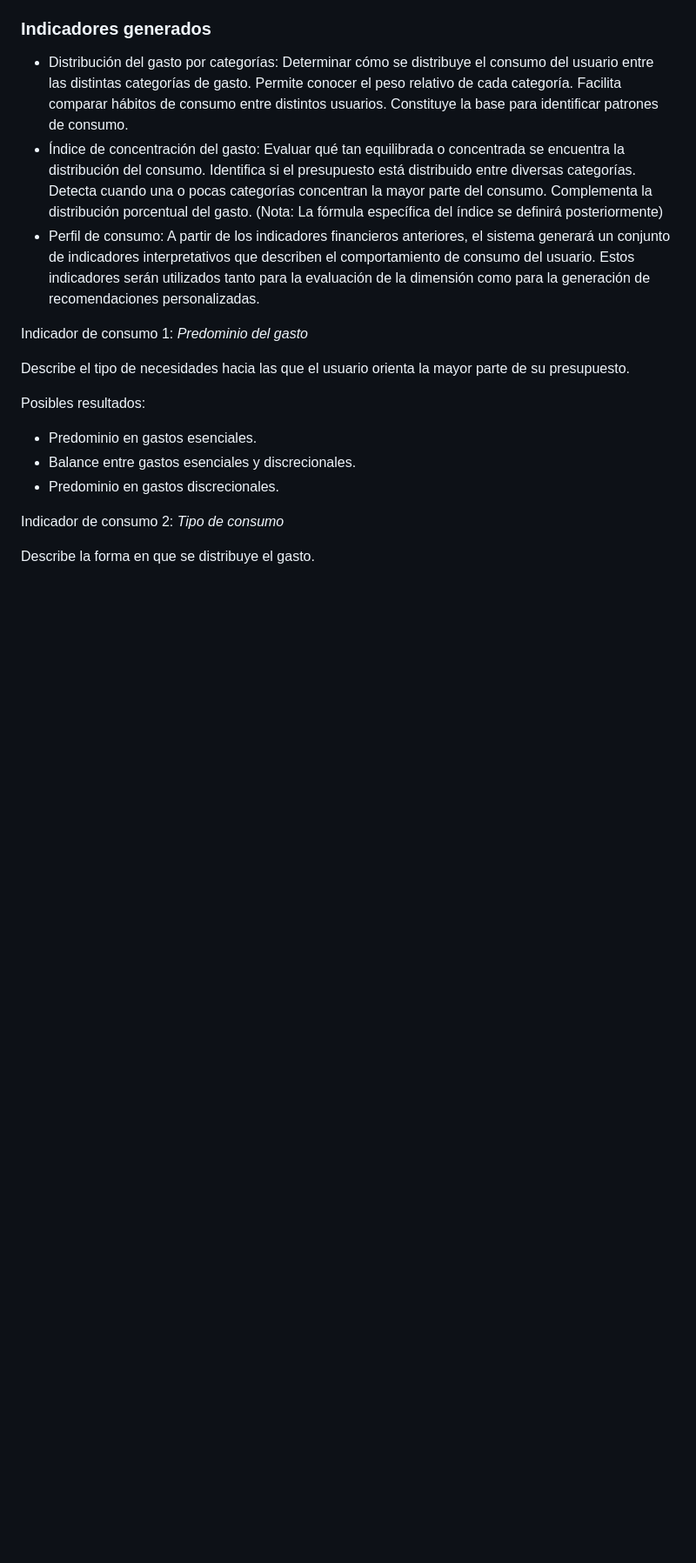
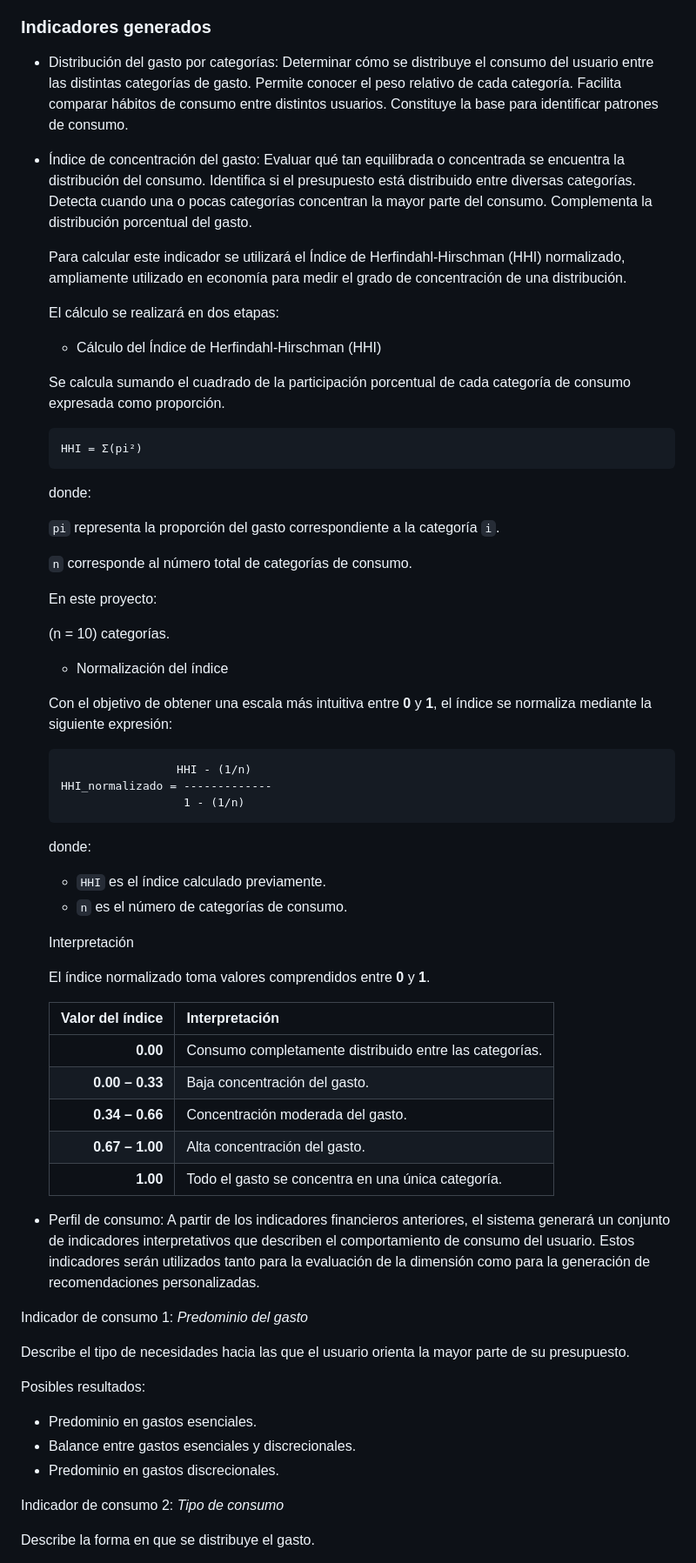
Before and after one commit to No-Country-simulation/Hackathon-G9-LATAM-Team-68, a Markdown page: ciencia-de-datos/Definición_conceptual_del_sistema.md, the part around the change. Shown at 87% size. GitHub-like rendering; blank space fills up the shorter version.

````diff
--- a/ciencia-de-datos/Definición_conceptual_del_sistema.md
+++ b/ciencia-de-datos/Definición_conceptual_del_sistema.md
@@ -309,7 +309,58 @@ Es el análisis de la forma en que el usuario distribuye sus gastos entre las di
 ### Indicadores generados
 
 - Distribución del gasto por categorías: Determinar cómo se distribuye el consumo del usuario entre las distintas categorías de gasto. Permite conocer el peso relativo de cada categoría. Facilita comparar hábitos de consumo entre distintos usuarios. Constituye la base para identificar patrones de consumo.
-- Índice de concentración del gasto: Evaluar qué tan equilibrada o concentrada se encuentra la distribución del consumo. Identifica si el presupuesto está distribuido entre diversas categorías. Detecta cuando una o pocas categorías concentran la mayor parte del consumo. Complementa la distribución porcentual del gasto. (Nota: La fórmula específica del índice se definirá posteriormente)
+- Índice de concentración del gasto: Evaluar qué tan equilibrada o concentrada se encuentra la distribución del consumo. Identifica si el presupuesto está distribuido entre diversas categorías. Detecta cuando una o pocas categorías concentran la mayor parte del consumo. Complementa la distribución porcentual del gasto.
+
+  Para calcular este indicador se utilizará el Índice de Herfindahl-Hirschman (HHI) normalizado, ampliamente utilizado en economía para   medir el grado de concentración de una distribución.
+
+  El cálculo se realizará en dos etapas:
+
+    - Cálculo del Índice de Herfindahl-Hirschman (HHI)
+
+    Se calcula sumando el cuadrado de la participación porcentual de cada categoría de consumo expresada como proporción.
+
+    ``` text
+    HHI = Σ(pi²)
+    ```
+
+    donde:
+
+    `pi` representa la proporción del gasto correspondiente a la categoría `i`.
+
+    `n` corresponde al número total de categorías de consumo.
+
+    En este proyecto:
+
+    (n = 10) categorías.
+
+    - Normalización del índice
+
+    Con el objetivo de obtener una escala más intuitiva entre **0** y **1**, el índice se normaliza mediante la siguiente expresión:
+
+    ```text
+                     HHI - (1/n)
+    HHI_normalizado = -------------
+                      1 - (1/n)
+    ```
+
+    donde:
+
+    - `HHI` es el índice calculado previamente.
+    - `n` es el número de categorías de consumo.
+
+  Interpretación
+
+  El índice normalizado toma valores comprendidos entre **0** y **1**.
+
+  | Valor del índice | Interpretación |
+  |-----------------:|----------------|
+  | **0.00** | Consumo completamente distribuido entre las categorías. |
+  | **0.00 – 0.33** | Baja concentración del gasto. |
+  | **0.34 – 0.66** | Concentración moderada del gasto. |
+  | **0.67 – 1.00** | Alta concentración del gasto. |
+  | **1.00** | Todo el gasto se concentra en una única categoría. |
+
+
 - Perfil de consumo: A partir de los indicadores financieros anteriores, el sistema generará un conjunto de indicadores interpretativos que describen el comportamiento de consumo del usuario. Estos indicadores serán utilizados tanto para la evaluación de la dimensión como para la generación de recomendaciones personalizadas.
 
 Indicador de consumo 1: _Predominio del gasto_
````
